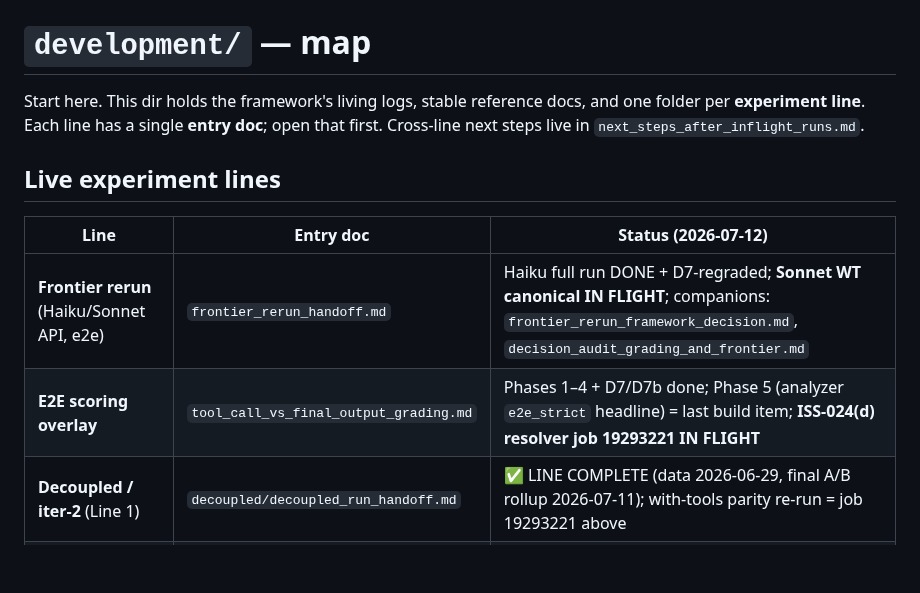
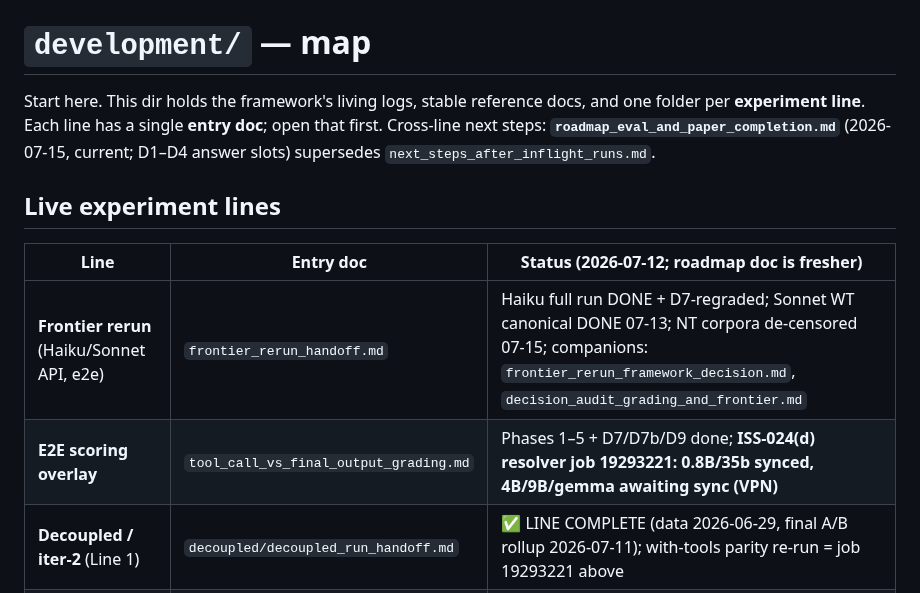
Before and after one commit to SPL-BGU/pddl-copilot-experiments, a Markdown page: development/README.md, the part around the change. GitHub-like rendering; blank space fills up the shorter version.

Commit message:
docs(README): point cross-line next steps at the 07-15 roadmap; refresh line statuses

```diff
--- a/development/README.md
+++ b/development/README.md
@@ -1,13 +1,13 @@
 # `development/` — map
 
-Start here. This dir holds the framework's living logs, stable reference docs, and one folder per **experiment line**. Each line has a single **entry doc**; open that first. Cross-line next steps live in `next_steps_after_inflight_runs.md`.
+Start here. This dir holds the framework's living logs, stable reference docs, and one folder per **experiment line**. Each line has a single **entry doc**; open that first. Cross-line next steps: **`roadmap_eval_and_paper_completion.md`** (2026-07-15, current; D1–D4 answer slots) supersedes `next_steps_after_inflight_runs.md`.
 
 ## Live experiment lines
 
-| Line | Entry doc | Status (2026-07-12) |
+| Line | Entry doc | Status (2026-07-12; roadmap doc is fresher) |
 |---|---|---|
-| **Frontier rerun** (Haiku/Sonnet API, e2e) | `frontier_rerun_handoff.md` | Haiku full run DONE + D7-regraded; **Sonnet WT canonical IN FLIGHT**; companions: `frontier_rerun_framework_decision.md`, `decision_audit_grading_and_frontier.md` |
-| **E2E scoring overlay** | `tool_call_vs_final_output_grading.md` | Phases 1–4 + D7/D7b done; Phase 5 (analyzer `e2e_strict` headline) = last build item; **ISS-024(d) resolver job 19293221 IN FLIGHT** |
+| **Frontier rerun** (Haiku/Sonnet API, e2e) | `frontier_rerun_handoff.md` | Haiku full run DONE + D7-regraded; Sonnet WT canonical DONE 07-13; NT corpora de-censored 07-15; companions: `frontier_rerun_framework_decision.md`, `decision_audit_grading_and_frontier.md` |
+| **E2E scoring overlay** | `tool_call_vs_final_output_grading.md` | Phases 1–5 + D7/D7b/D9 done; **ISS-024(d) resolver job 19293221: 0.8B/35b synced, 4B/9B/gemma awaiting sync (VPN)** |
 | **Decoupled / iter-2** (Line 1) | `decoupled/decoupled_run_handoff.md` | ✅ LINE COMPLETE (data 2026-06-29, final A/B rollup 2026-07-11); with-tools parity re-run = job 19293221 above |
 | **PlanBench** | `planbench/PLANBENCH_HANDOFF_v3.md` | v2 characterized; v3 = scaffold small models next |
 
```
